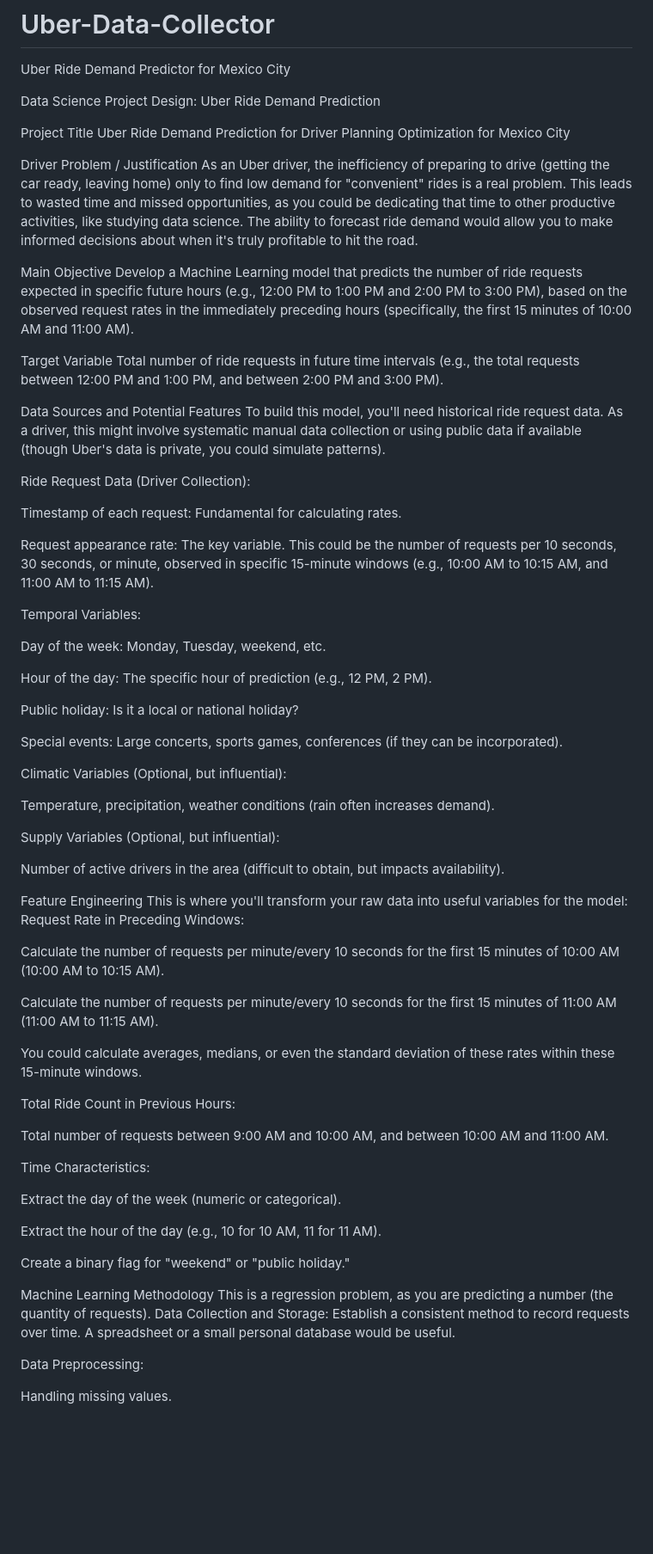
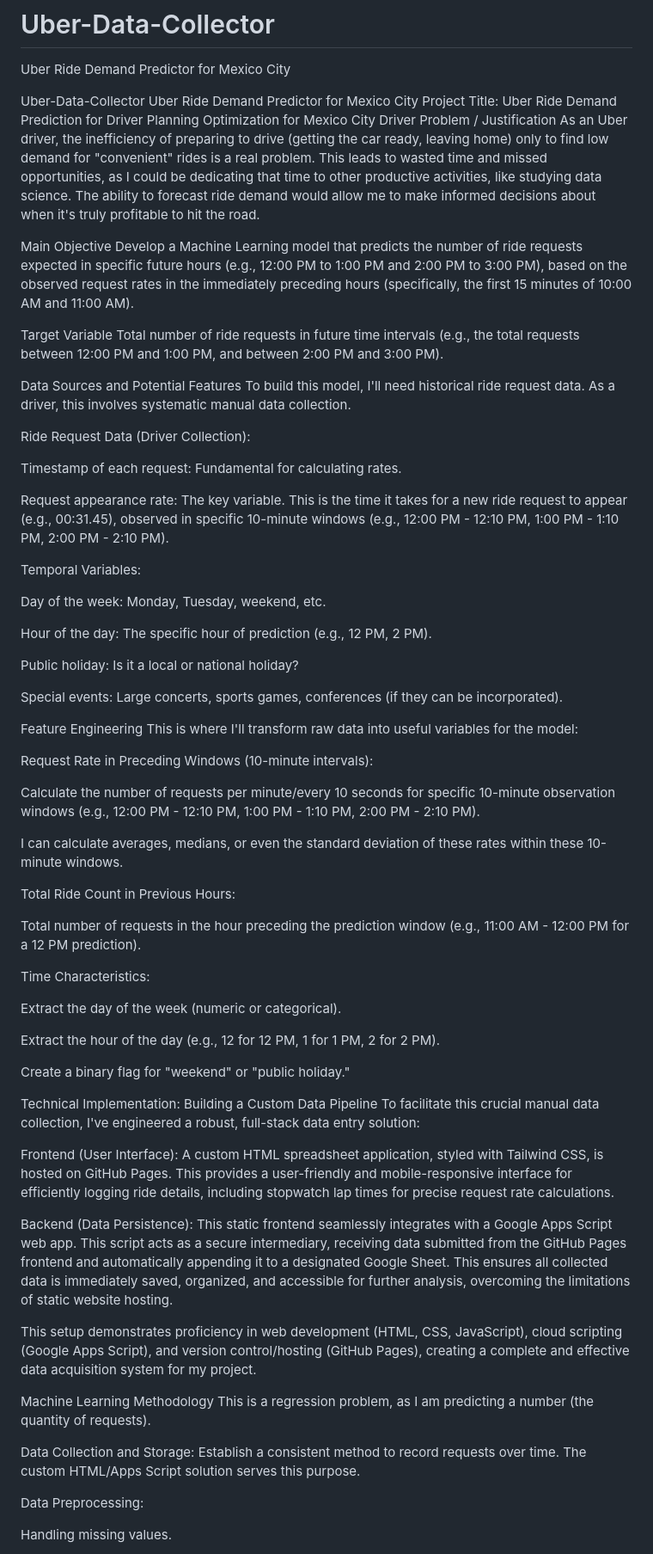
Before and after one commit to WiseExMachina/Uber-Data-Collector, a Markdown page: README.md, the part around one of its changes. Shown at 86% size. Drawn GitHub-style; blank space fills up the shorter version.

```diff
--- a/README.md
+++ b/README.md
@@ -1,13 +1,11 @@
 # Uber-Data-Collector
 Uber Ride Demand Predictor for Mexico City
 
-Data Science Project Design: Uber Ride Demand Prediction
-
-Project Title
-Uber Ride Demand Prediction for Driver Planning Optimization for Mexico City
-
+Uber-Data-Collector
+Uber Ride Demand Predictor for Mexico City
+Project Title: Uber Ride Demand Prediction for Driver Planning Optimization for Mexico City
 Driver Problem / Justification
-As an Uber driver, the inefficiency of preparing to drive (getting the car ready, leaving home) only to find low demand for "convenient" rides is a real problem. This leads to wasted time and missed opportunities, as you could be dedicating that time to other productive activities, like studying data science. The ability to forecast ride demand would allow you to make informed decisions about when it's truly profitable to hit the road.
+As an Uber driver, the inefficiency of preparing to drive (getting the car ready, leaving home) only to find low demand for "convenient" rides is a real problem. This leads to wasted time and missed opportunities, as I could be dedicating that time to other productive activities, like studying data science. The ability to forecast ride demand would allow me to make informed decisions about when it's truly profitable to hit the road.
 
 Main Objective
 Develop a Machine Learning model that predicts the number of ride requests expected in specific future hours (e.g., 12:00 PM to 1:00 PM and 2:00 PM to 3:00 PM), based on the observed request rates in the immediately preceding hours (specifically, the first 15 minutes of 10:00 AM and 11:00 AM).
@@ -16,13 +14,13 @@ Target Variable
 Total number of ride requests in future time intervals (e.g., the total requests between 12:00 PM and 1:00 PM, and between 2:00 PM and 3:00 PM).
 
 Data Sources and Potential Features
-To build this model, you'll need historical ride request data. As a driver, this might involve systematic manual data collection or using public data if available (though Uber's data is private, you could simulate patterns).
+To build this model, I'll need historical ride request data. As a driver, this involves systematic manual data collection.
 
 Ride Request Data (Driver Collection):
 
 Timestamp of each request: Fundamental for calculating rates.
 
-Request appearance rate: The key variable. This could be the number of requests per 10 seconds, 30 seconds, or minute, observed in specific 15-minute windows (e.g., 10:00 AM to 10:15 AM, and 11:00 AM to 11:15 AM).
+Request appearance rate: The key variable. This is the time it takes for a new ride request to appear (e.g., 00:31.45), observed in specific 10-minute windows (e.g., 12:00 PM - 12:10 PM, 1:00 PM - 1:10 PM, 2:00 PM - 2:10 PM).
 
 Temporal Variables:
 
@@ -34,39 +32,40 @@ Public holiday: Is it a local or national holiday?
 
 Special events: Large concerts, sports games, conferences (if they can be incorporated).
 
-Climatic Variables (Optional, but influential):
+Feature Engineering
+This is where I'll transform raw data into useful variables for the model:
 
-Temperature, precipitation, weather conditions (rain often increases demand).
+Request Rate in Preceding Windows (10-minute intervals):
 
-Supply Variables (Optional, but influential):
+Calculate the number of requests per minute/every 10 seconds for specific 10-minute observation windows (e.g., 12:00 PM - 12:10 PM, 1:00 PM - 1:10 PM, 2:00 PM - 2:10 PM).
 
-Number of active drivers in the area (difficult to obtain, but impacts availability).
-
-Feature Engineering
-This is where you'll transform your raw data into useful variables for the model:
-Request Rate in Preceding Windows:
-
-Calculate the number of requests per minute/every 10 seconds for the first 15 minutes of 10:00 AM (10:00 AM to 10:15 AM).
-
-Calculate the number of requests per minute/every 10 seconds for the first 15 minutes of 11:00 AM (11:00 AM to 11:15 AM).
-
-You could calculate averages, medians, or even the standard deviation of these rates within these 15-minute windows.
+I can calculate averages, medians, or even the standard deviation of these rates within these 10-minute windows.
 
 Total Ride Count in Previous Hours:
 
-Total number of requests between 9:00 AM and 10:00 AM, and between 10:00 AM and 11:00 AM.
+Total number of requests in the hour preceding the prediction window (e.g., 11:00 AM - 12:00 PM for a 12 PM prediction).
 
 Time Characteristics:
 
 Extract the day of the week (numeric or categorical).
 
-Extract the hour of the day (e.g., 10 for 10 AM, 11 for 11 AM).
+Extract the hour of the day (e.g., 12 for 12 PM, 1 for 1 PM, 2 for 2 PM).
 
 Create a binary flag for "weekend" or "public holiday."
 
+Technical Implementation: Building a Custom Data Pipeline
+To facilitate this crucial manual data collection, I've engineered a robust, full-stack data entry solution:
+
+Frontend (User Interface): A custom HTML spreadsheet application, styled with Tailwind CSS, is hosted on GitHub Pages. This provides a user-friendly and mobile-responsive interface for efficiently logging ride details, including stopwatch lap times for precise request rate calculations.
+
+Backend (Data Persistence): This static frontend seamlessly integrates with a Google Apps Script web app. This script acts as a secure intermediary, receiving data submitted from the GitHub Pages frontend and automatically appending it to a designated Google Sheet. This ensures all collected data is immediately saved, organized, and accessible for further analysis, overcoming the limitations of static website hosting.
+
+This setup demonstrates proficiency in web development (HTML, CSS, JavaScript), cloud scripting (Google Apps Script), and version control/hosting (GitHub Pages), creating a complete and effective data acquisition system for my project.
+
 Machine Learning Methodology
-This is a regression problem, as you are predicting a number (the quantity of requests).
-Data Collection and Storage: Establish a consistent method to record requests over time. A spreadsheet or a small personal database would be useful.
+This is a regression problem, as I am predicting a number (the quantity of requests).
+
+Data Collection and Storage: Establish a consistent method to record requests over time. The custom HTML/Apps Script solution serves this purpose.
 
 Data Preprocessing:
 
```
Also changed, not shown: other parts of README.md (+18 -14 lines).
